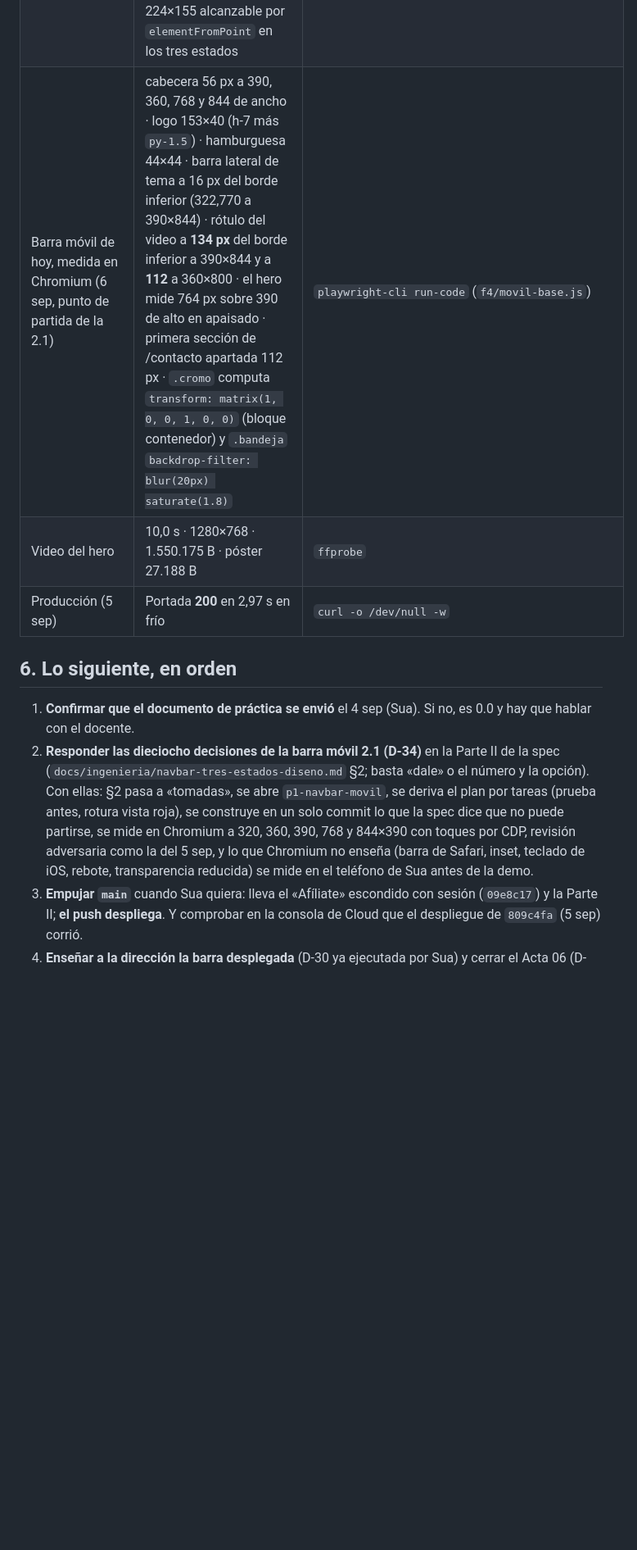
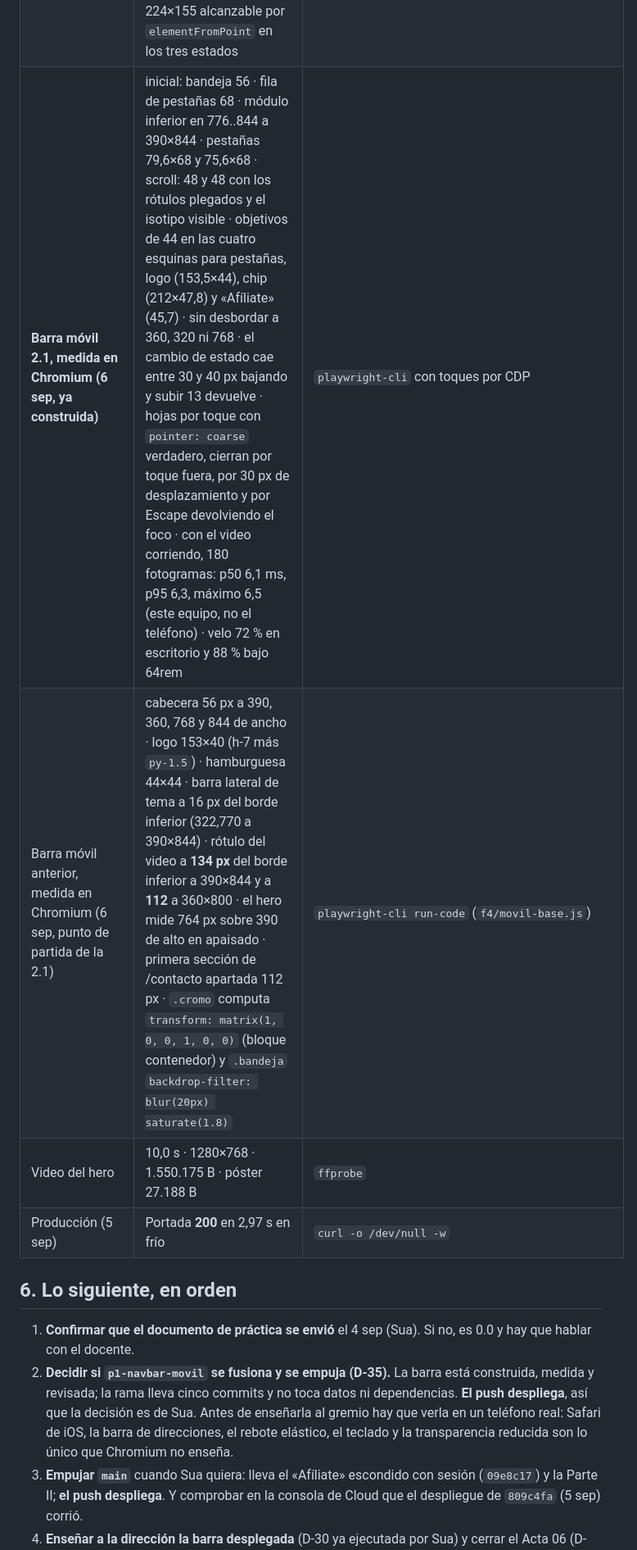
Before and after one commit to Jsua3/asobares, a Markdown page: material/estado.md, the part around one of its changes. Shown at 82% size. Rendered like a GitHub page; blank space fills up the shorter version.

```diff
--- a/material/estado.md
+++ b/material/estado.md
@@ -203,14 +205,15 @@ Sobre **`8e53813` (`main` tras la fusión, con la portada de la P2)**, 5 de sept
 | **Suite en `main`** | **1.032 casos · 1.021 pasan · 11 omitidas · 0 fallos · 4.104 aserciones** · 339 s (5 sep, mediodía, sobre `8e53813`, el árbol que se despliega) | `php artisan test --compact` |
 | Suite en `main` | 1.010 casos · 999 pasan · 11 omitidas · 0 fallos · 3.800 aserciones (3 sep, sobre `f83c9ea`) | `php artisan test --compact` |
 | Barra B, medida en Chromium (5 sep) | módulo principal 44 px en scroll (antes 39,7) · indicador 44×44 (antes 32×40) · botón de tema 44×44 · chip de idioma 50×44 · filas de popover 45,7 · cabecera móvil 56 px (igual que `main`) · panel «El gremio» 224×155 alcanzable por `elementFromPoint` en los tres estados | `playwright-cli --raw eval` |
-| Barra móvil de hoy, medida en Chromium (6 sep, punto de partida de la 2.1) | cabecera 56 px a 390, 360, 768 y 844 de ancho · logo 153×40 (h-7 más `py-1.5`) · hamburguesa 44×44 · barra lateral de tema a 16 px del borde inferior (322,770 a 390×844) · rótulo del video a **134 px** del borde inferior a 390×844 y a **112** a 360×800 · el hero mide 764 px sobre 390 de alto en apaisado · primera sección de /contacto apartada 112 px · `.cromo` computa `transform: matrix(1, 0, 0, 1, 0, 0)` (bloque contenedor) y `.bandeja` `backdrop-filter: blur(20px) saturate(1.8)` | `playwright-cli run-code` (`f4/movil-base.js`) |
+| **Barra móvil 2.1, medida en Chromium (6 sep, ya construida)** | inicial: bandeja 56 · fila de pestañas 68 · módulo inferior en 776..844 a 390×844 · pestañas 79,6×68 y 75,6×68 · scroll: 48 y 48 con los rótulos plegados y el isotipo visible · objetivos de 44 en las cuatro esquinas para pestañas, logo (153,5×44), chip (212×47,8) y «Afíliate» (45,7) · sin desbordar a 360, 320 ni 768 · el cambio de estado cae entre 30 y 40 px bajando y subir 13 devuelve · hojas por toque con `pointer: coarse` verdadero, cierran por toque fuera, por 30 px de desplazamiento y por Escape devolviendo el foco · con el video corriendo, 180 fotogramas: p50 6,1 ms, p95 6,3, máximo 6,5 (este equipo, no el teléfono) · velo 72 % en escritorio y 88 % bajo 64rem | `playwright-cli` con toques por CDP |
+| Barra móvil anterior, medida en Chromium (6 sep, punto de partida de la 2.1) | cabecera 56 px a 390, 360, 768 y 844 de ancho · logo 153×40 (h-7 más `py-1.5`) · hamburguesa 44×44 · barra lateral de tema a 16 px del borde inferior (322,770 a 390×844) · rótulo del video a **134 px** del borde inferior a 390×844 y a **112** a 360×800 · el hero mide 764 px sobre 390 de alto en apaisado · primera sección de /contacto apartada 112 px · `.cromo` computa `transform: matrix(1, 0, 0, 1, 0, 0)` (bloque contenedor) y `.bandeja` `backdrop-filter: blur(20px) saturate(1.8)` | `playwright-cli run-code` (`f4/movil-base.js`) |
 | Video del hero | 10,0 s · 1280×768 · 1.550.175 B · póster 27.188 B | `ffprobe` |
 | Producción (5 sep) | Portada **200** en 2,97 s en frío | `curl -o /dev/null -w` |
 
 ## 6. Lo siguiente, en orden
 
 1. **Confirmar que el documento de práctica se envió** el 4 sep (Sua). Si no, es 0.0 y hay que hablar con el docente.
-2. **Responder las dieciocho decisiones de la barra móvil 2.1 (D-34)** en la Parte II de la spec (`docs/ingenieria/navbar-tres-estados-diseno.md` §2; basta «dale» o el número y la opción). Con ellas: §2 pasa a «tomadas», se abre `p1-navbar-movil`, se deriva el plan por tareas (prueba antes, rotura vista roja), se construye en un solo commit lo que la spec dice que no puede partirse, se mide en Chromium a 320, 360, 390, 768 y 844×390 con toques por CDP, revisión adversaria como la del 5 sep, y lo que Chromium no enseña (barra de Safari, inset, teclado de iOS, rebote, transparencia reducida) se mide en el teléfono de Sua antes de la demo.
+2. **Decidir si `p1-navbar-movil` se fusiona y se empuja (D-35).** La barra está construida, medida y revisada; la rama lleva cinco commits y no toca datos ni dependencias. **El push despliega**, así que la decisión es de Sua. Antes de enseñarla al gremio hay que verla en un teléfono real: Safari de iOS, la barra de direcciones, el rebote elástico, el teclado y la transparencia reducida son lo único que Chromium no enseña.
 3. **Empujar `main`** cuando Sua quiera: lleva el «Afíliate» escondido con sesión (`09e8c17`) y la Parte II; **el push despliega**. Y comprobar en la consola de Cloud que el despliegue de `809c4fa` (5 sep) corrió.
 4. **Enseñar a la dirección la barra desplegada** (D-30 ya ejecutada por Sua) y cerrar el Acta 06 (D-26) con el cambio de barra. Antes, si se puede, **D-31**: transparencia reducida en un equipo real y un iPad de verdad; y **D-33**: qué cede entre 1024 y 1130 px, que ya está en producción.
 5. **Lo que queda de la fusión:** correr `ContenidoOficialSeeder` una vez en producción **con visto bueno aparte, porque toca datos** (sin él la portada usa los textos de respaldo del rótulo y la frase corta no se pinta); confirmar con Ingrid dónde va el rótulo del video y los dos portadores claros; corregir el documento de práctica, que describe la barra A; y decidir con ella si se reescribe `239eda0` para quitar el `Co-Authored-By`.
```
Also changed, not shown: other parts of material/estado.md (+9 -7 lines).
